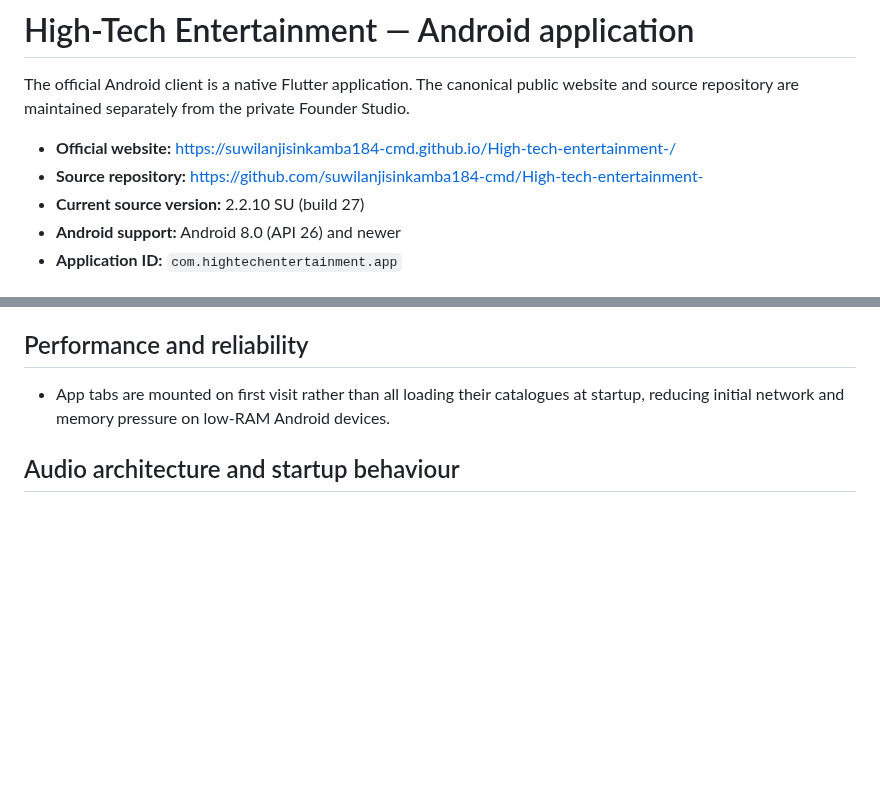
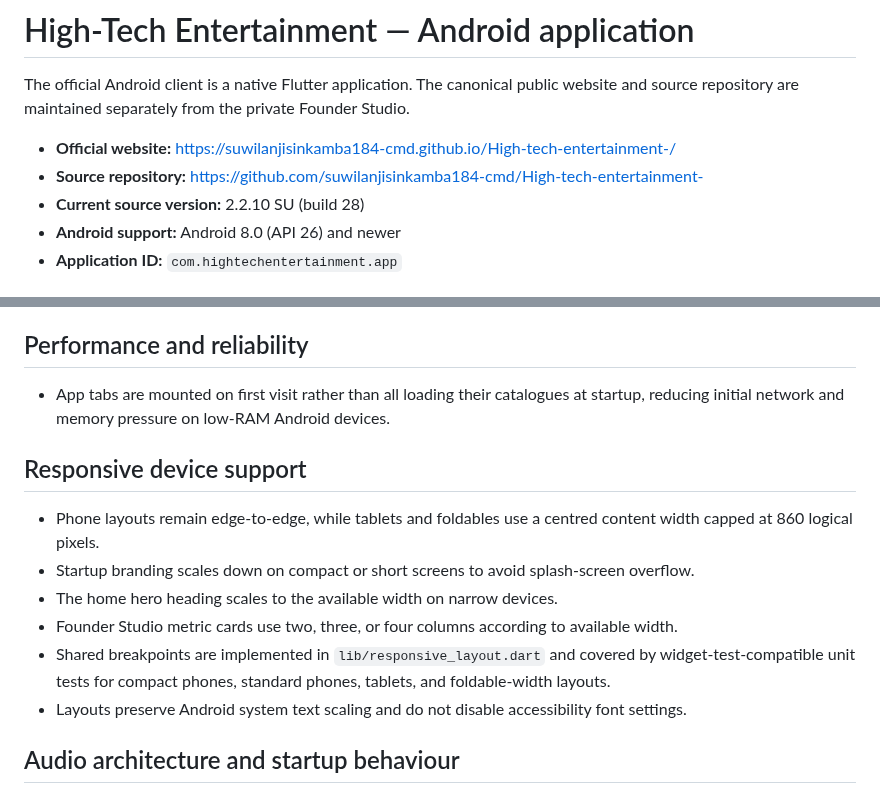
Before and after one commit to suwilanjisinkamba184-cmd/High-tech-entertainment-, a Markdown page: mobile-app/README.md, 2 parts joined by grey strips. Rendered like a GitHub page; blank space fills up the shorter version.

Commit message:
Document responsive device support and build 28

```diff
--- a/mobile-app/README.md
+++ b/mobile-app/README.md
@@ -4,7 +4,7 @@ The official Android client is a native Flutter application. The canonical publi
 
 - **Official website:** https://suwilanjisinkamba184-cmd.github.io/High-tech-entertainment-/
 - **Source repository:** https://github.com/suwilanjisinkamba184-cmd/High-tech-entertainment-
-- **Current source version:** 2.2.10 SU (build 27)
+- **Current source version:** 2.2.10 SU (build 28)
 - **Android support:** Android 8.0 (API 26) and newer
 - **Application ID:** `com.hightechentertainment.app`
 
@@ -31,6 +31,15 @@ The official Android client is a native Flutter application. The canonical publi
 ## Performance and reliability
 
 - App tabs are mounted on first visit rather than all loading their catalogues at startup, reducing initial network and memory pressure on low-RAM Android devices.
+
+## Responsive device support
+
+- Phone layouts remain edge-to-edge, while tablets and foldables use a centred content width capped at 860 logical pixels.
+- Startup branding scales down on compact or short screens to avoid splash-screen overflow.
+- The home hero heading scales to the available width on narrow devices.
+- Founder Studio metric cards use two, three, or four columns according to available width.
+- Shared breakpoints are implemented in `lib/responsive_layout.dart` and covered by widget-test-compatible unit tests for compact phones, standard phones, tablets, and foldable-width layouts.
+- Layouts preserve Android system text scaling and do not disable accessibility font settings.
 
 ## Audio architecture and startup behaviour
 
```
